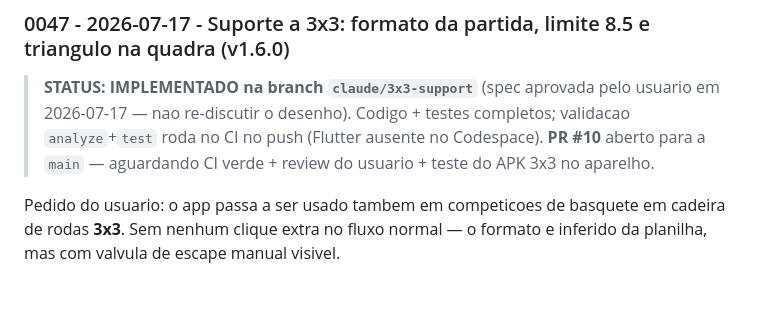
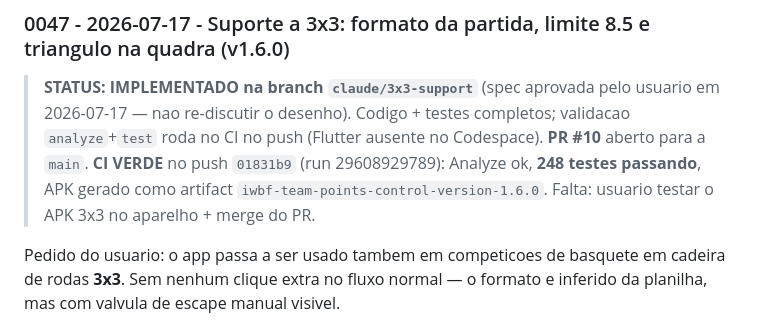
Before and after one commit to gnpazinato/IWBF-Team-Points-Control, a Markdown page: docs/AI_WORK_LOG.md, the part around the change. GitHub-like rendering; blank space fills up the shorter version.

Commit message:
docs: CI verde na 0047 — 248 testes, APK 1.6.0 no artifact
Co-Authored-By: Claude Fable 5 <noreply@anthropic.com>

```diff
--- a/docs/AI_WORK_LOG.md
+++ b/docs/AI_WORK_LOG.md
@@ -564,8 +564,10 @@ Proximo passo recomendado:
 > **STATUS: IMPLEMENTADO na branch `claude/3x3-support`** (spec aprovada
 > pelo usuario em 2026-07-17 — nao re-discutir o desenho). Codigo + testes
 > completos; validacao `analyze`+`test` roda no CI no push (Flutter ausente
-> no Codespace). **PR #10** aberto para a `main` — aguardando CI verde +
-> review do usuario + teste do APK 3x3 no aparelho.
+> no Codespace). **PR #10** aberto para a `main`. **CI VERDE** no push
+> `01831b9` (run 29608929789): Analyze ok, **248 testes passando**, APK
+> gerado como artifact `iwbf-team-points-control-version-1.6.0`. Falta:
+> usuario testar o APK 3x3 no aparelho + merge do PR.
 
 Pedido do usuario: o app passa a ser usado tambem em competicoes de
 basquete em cadeira de rodas **3x3**. Sem nenhum clique extra no fluxo
```
